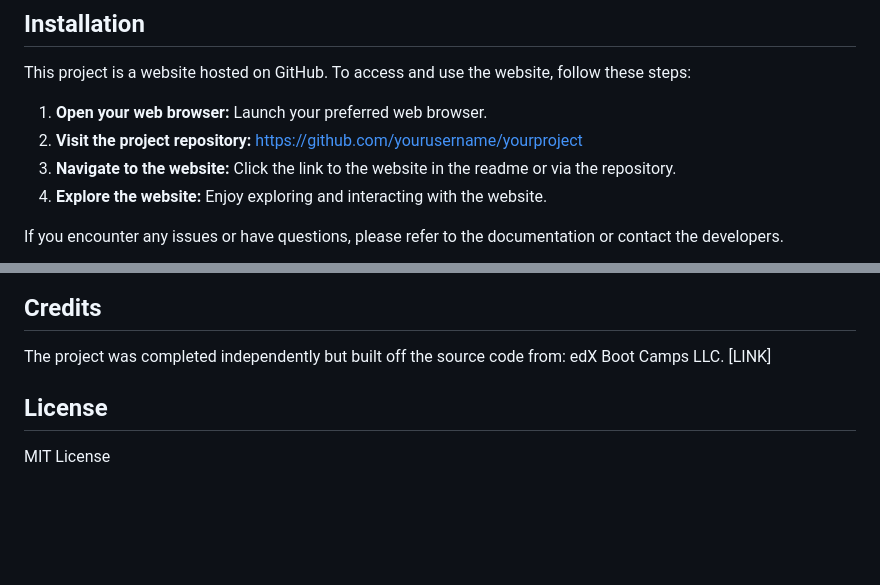
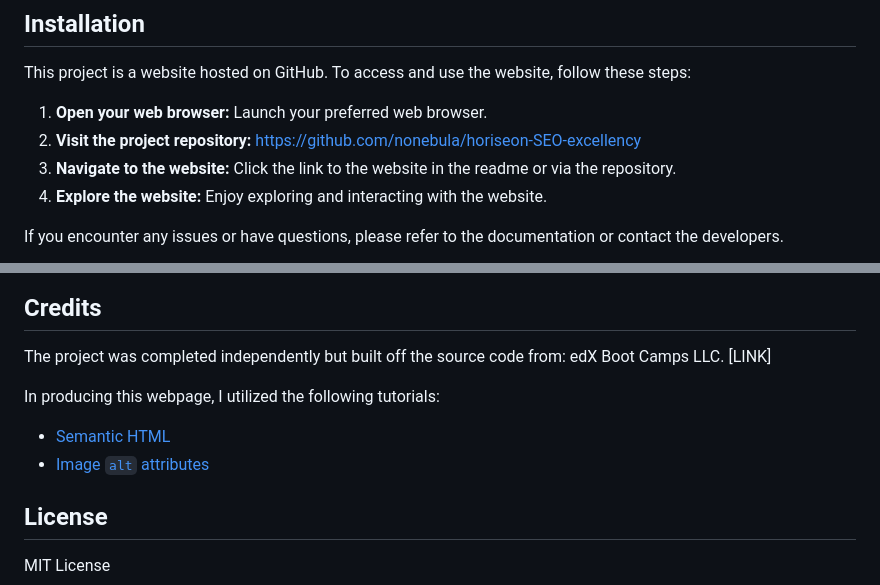
Before and after one commit to nonebula/horiseon-SEO-excellency, a Markdown page: challenge 1/README.md, 2 parts joined by grey strips. Drawn GitHub-style; blank space fills up the shorter version.

Commit message:
Additional README amendments.

```diff
--- a/challenge 1/README.md
+++ b/challenge 1/README.md
@@ -20,7 +20,7 @@ The goal of this project is to deliver a high-quality webpage mockup for the 'Ho
 This project is a website hosted on GitHub. To access and use the website, follow these steps:
 
 1. **Open your web browser:** Launch your preferred web browser.
-2. **Visit the project repository:** https://github.com/yourusername/yourproject
+2. **Visit the project repository:** https://github.com/nonebula/horiseon-SEO-excellency
 3. **Navigate to the website:** Click the link to the website in the readme or via the repository.
 4. **Explore the website:** Enjoy exploring and interacting with the website.
 
@@ -35,6 +35,10 @@ To navigate to each section on the webpage, click the heading link at the top of
 ## Credits
 
 The project was completed independently but built off the source code from: edX Boot Camps LLC. [LINK]
+
+In producing this webpage, I utilized the following tutorials:
+* [Semantic HTML](https://www.w3schools.com/html/html5_semantic_elements.asp)
+* [Image `alt` attributes](https://www.w3schools.com/tags/att_img_alt.asp)
 
 ## License
 
```
Also changed, not shown: challenge 1/Challenge-Guide.md (+4 -4 lines).
